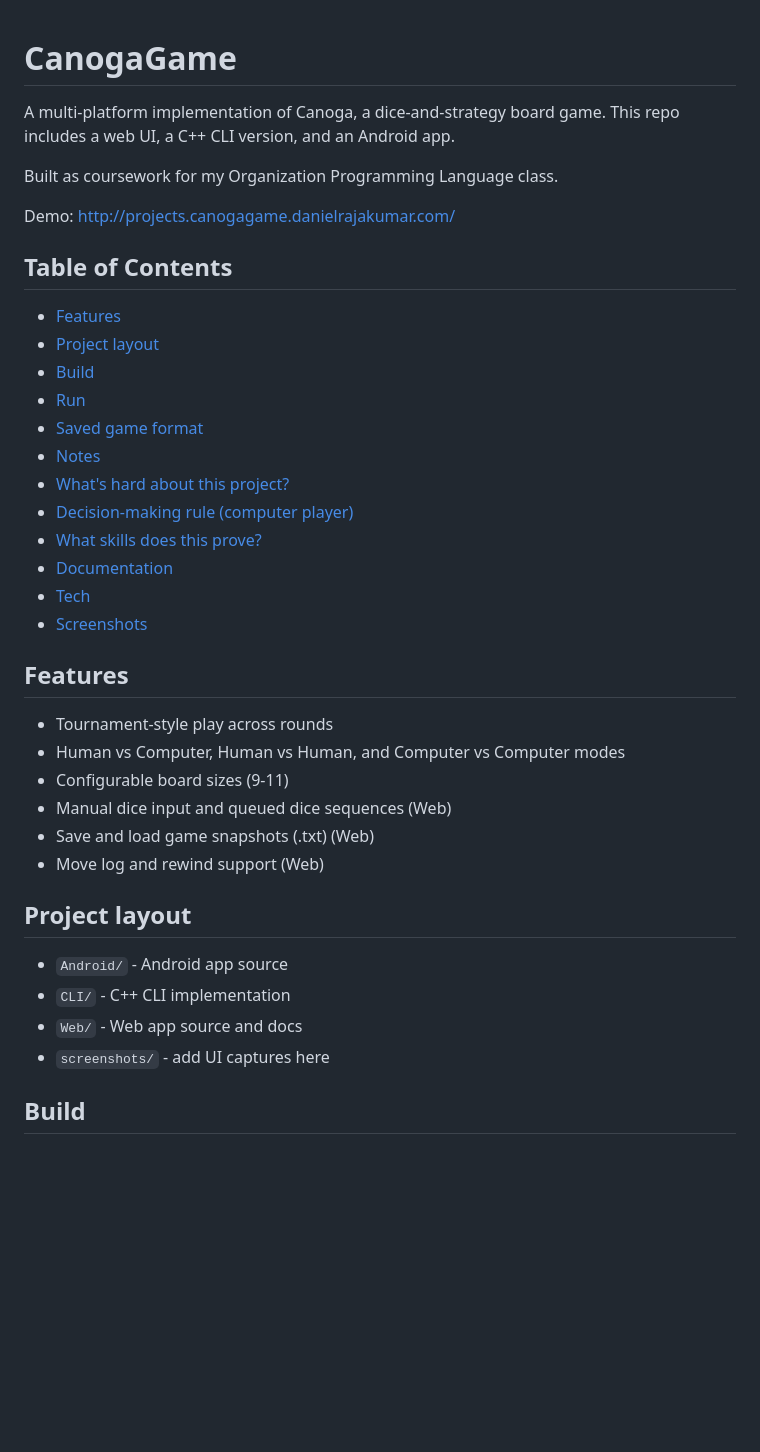
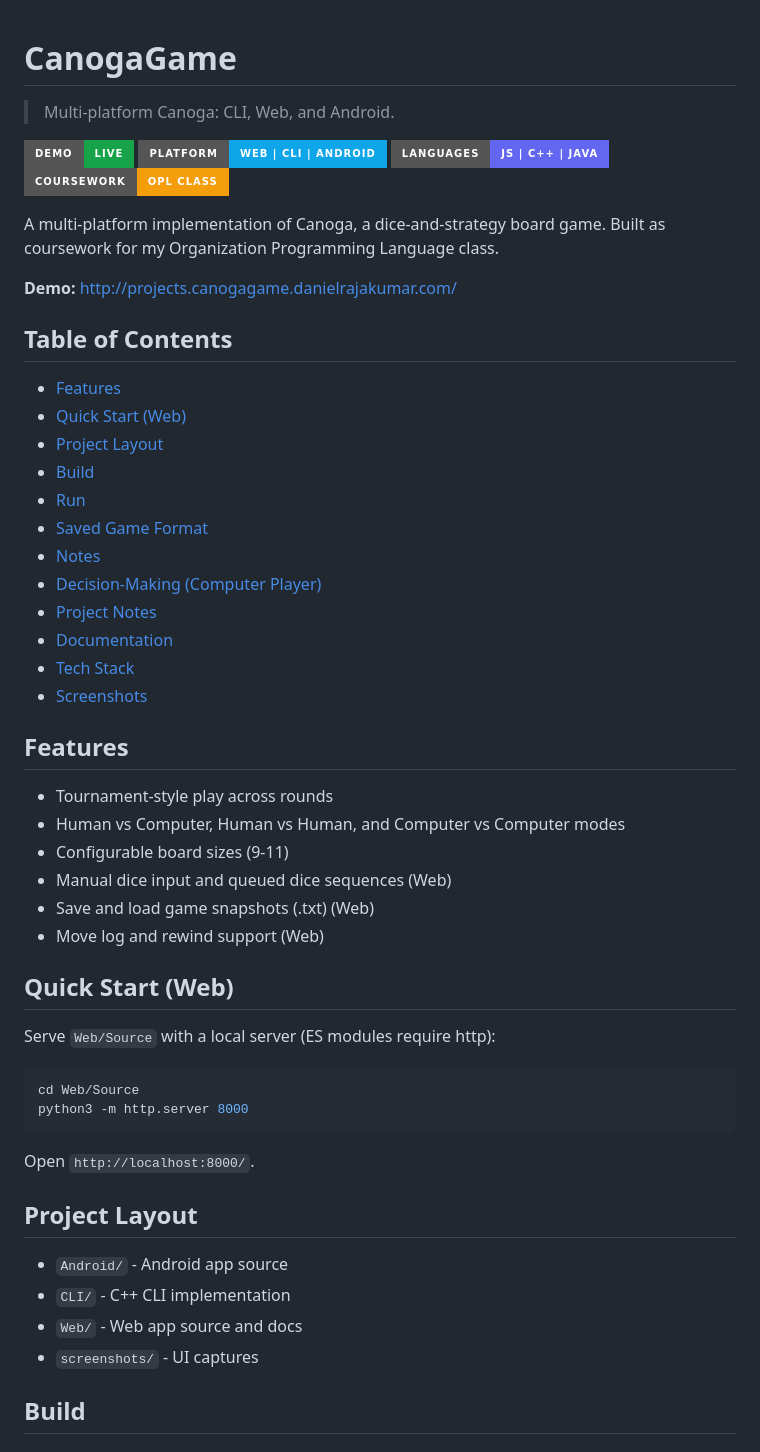
Before and after one commit to daniel-rajakumar/CanogaGame, a Markdown page: README.md, the part around one of its changes. Rendered like a GitHub page; badges without logos; blank space fills up the shorter version.

Commit message:
Refactor README.md for improved clarity and organization, including updates to the Table of Contents, Quick Start instructions, and project descriptions.

````diff
--- a/README.md
+++ b/README.md
@@ -1,24 +1,25 @@
 # CanogaGame
+> Multi-platform Canoga: CLI, Web, and Android.
+
+[![Demo](https://img.shields.io/badge/demo-live-16a34a?style=for-the-badge)](http://projects.canogagame.danielrajakumar.com/) ![Platforms](https://img.shields.io/badge/platform-web%20%7C%20cli%20%7C%20android-0ea5e9?style=for-the-badge) ![Languages](https://img.shields.io/badge/languages-js%20%7C%20c%2B%2B%20%7C%20java-6366f1?style=for-the-badge) ![Coursework](https://img.shields.io/badge/coursework-OPL%20class-f59e0b?style=for-the-badge)
 
 A multi-platform implementation of Canoga, a dice-and-strategy board game.
-This repo includes a web UI, a C++ CLI version, and an Android app.
-
 Built as coursework for my Organization Programming Language class.
 
-Demo: http://projects.canogagame.danielrajakumar.com/
+**Demo:** http://projects.canogagame.danielrajakumar.com/
 
 ## Table of Contents
 - [Features](#features)
-- [Project layout](#project-layout)
+- [Quick Start (Web)](#quick-start-web)
+- [Project Layout](#project-layout)
 - [Build](#build)
 - [Run](#run)
-- [Saved game format](#saved-game-format)
+- [Saved Game Format](#saved-game-format)
 - [Notes](#notes)
-- [What's hard about this project?](#what-s-hard-about-this-project)
-- [Decision-making rule (computer player)](#decision-making-rule-computer-player)
-- [What skills does this prove?](#what-skills-does-this-prove)
+- [Decision-Making (Computer Player)](#decision-making-computer-player)
+- [Project Notes](#project-notes)
 - [Documentation](#documentation)
-- [Tech](#tech)
+- [Tech Stack](#tech-stack)
 - [Screenshots](#screenshots)
 
 ## Features
@@ -29,11 +30,21 @@ Demo: http://projects.canogagame.danielrajakumar.com/
 - Save and load game snapshots (.txt) (Web)
 - Move log and rewind support (Web)
 
-## Project layout
+## Quick Start (Web)
+Serve `Web/Source` with a local server (ES modules require http):
+
+```sh
+cd Web/Source
+python3 -m http.server 8000
+```
+
+Open `http://localhost:8000/`.
+
+## Project Layout
 - `Android/` - Android app source
 - `CLI/` - C++ CLI implementation
 - `Web/` - Web app source and docs
-- `screenshots/` - add UI captures here
+- `screenshots/` - UI captures
 
 ## Build
 
````
Also changed, not shown: other parts of README.md (+29 -22 lines).
